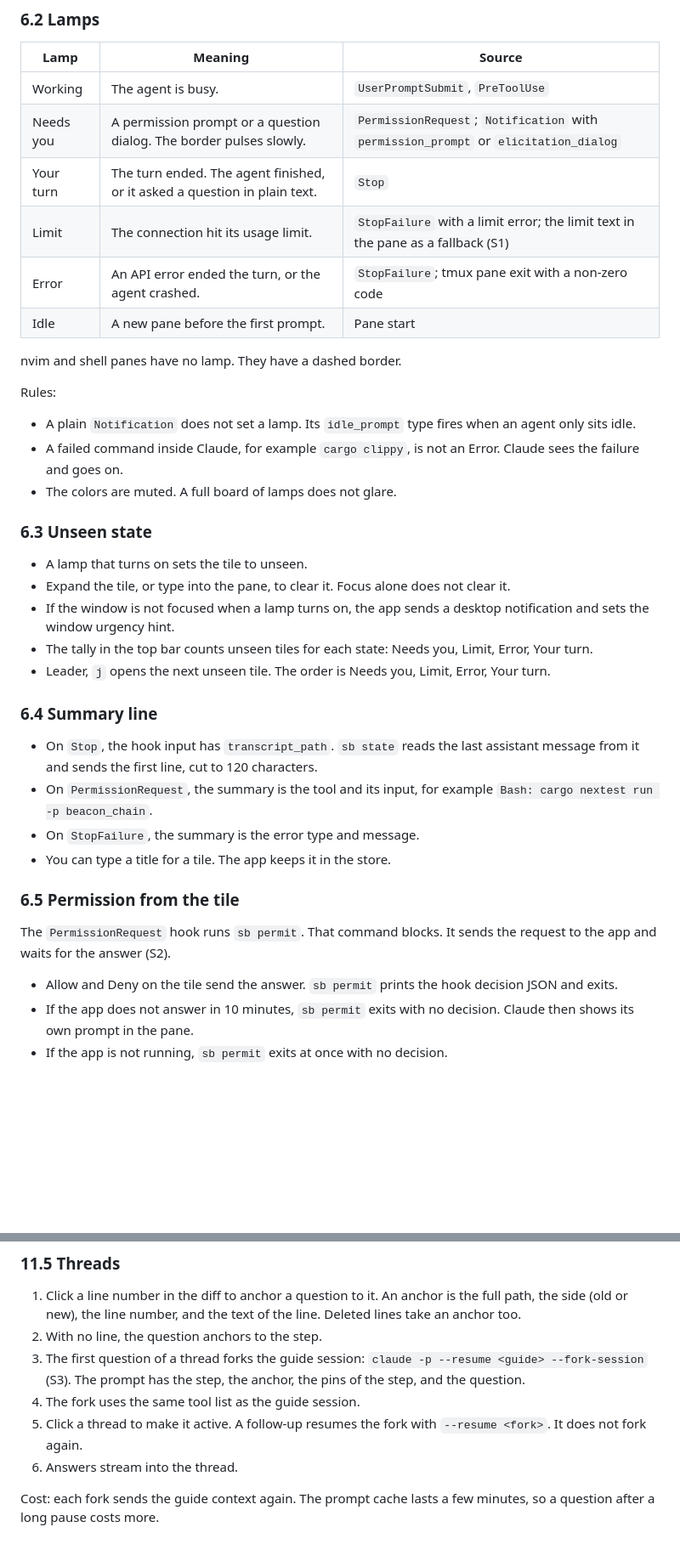
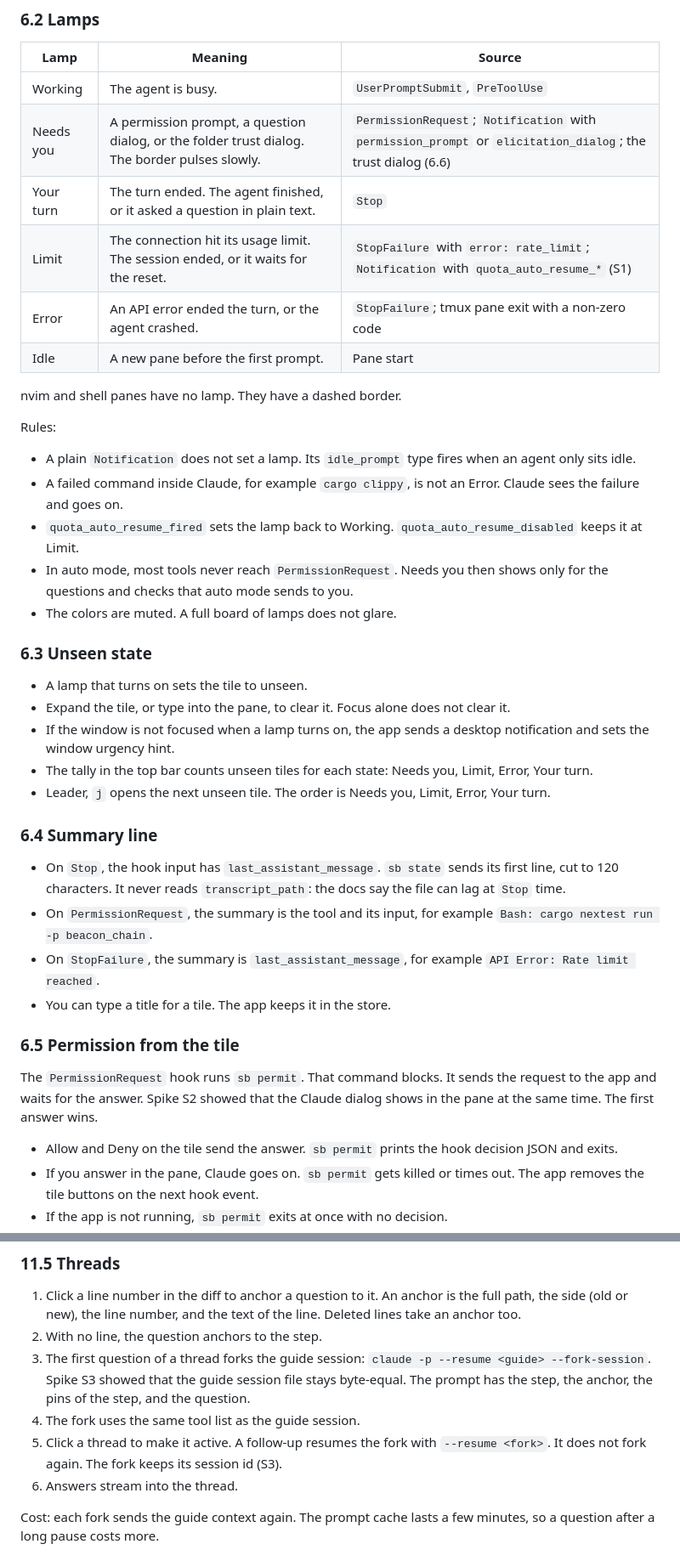
Before and after one commit to eserilev/switchboard, a Markdown page: SPEC.md, 2 parts joined by grey strips. Shown at 85% size. Drawn GitHub-style; blank space fills up the shorter version.

Commit message:
Apply spike results to the spec

```diff
--- a/SPEC.md
+++ b/SPEC.md
@@ -98,9 +99,9 @@ Only one pane is live at a time. The Claude TUI never draws at tile width, so ma
 | Lamp | Meaning | Source |
 |---|---|---|
 | Working | The agent is busy. | `UserPromptSubmit`, `PreToolUse` |
-| Needs you | A permission prompt or a question dialog. The border pulses slowly. | `PermissionRequest`; `Notification` with `permission_prompt` or `elicitation_dialog` |
+| Needs you | A permission prompt, a question dialog, or the folder trust dialog. The border pulses slowly. | `PermissionRequest`; `Notification` with `permission_prompt` or `elicitation_dialog`; the trust dialog (6.6) |
 | Your turn | The turn ended. The agent finished, or it asked a question in plain text. | `Stop` |
-| Limit | The connection hit its usage limit. | `StopFailure` with a limit error; the limit text in the pane as a fallback (S1) |
+| Limit | The connection hit its usage limit. The session ended, or it waits for the reset. | `StopFailure` with `error: rate_limit`; `Notification` with `quota_auto_resume_*` (S1) |
 | Error | An API error ended the turn, or the agent crashed. | `StopFailure`; tmux pane exit with a non-zero code |
 | Idle | A new pane before the first prompt. | Pane start |
 
@@ -110,6 +111,8 @@ Rules:
 
 - A plain `Notification` does not set a lamp. Its `idle_prompt` type fires when an agent only sits idle.
 - A failed command inside Claude, for example `cargo clippy`, is not an Error. Claude sees the failure and goes on.
+- `quota_auto_resume_fired` sets the lamp back to Working. `quota_auto_resume_disabled` keeps it at Limit.
+- In auto mode, most tools never reach `PermissionRequest`. Needs you then shows only for the questions and checks that auto mode sends to you.
 - The colors are muted. A full board of lamps does not glare.
 
 ### 6.3 Unseen state
@@ -122,15 +125,16 @@ Rules:
 
 ### 6.4 Summary line
 
-- On `Stop`, the hook input has `transcript_path`. `sb state` reads the last assistant message from it and sends the first line, cut to 120 characters.
+- On `Stop`, the hook input has `last_assistant_message`. `sb state` sends its first line, cut to 120 characters. It never reads `transcript_path`: the docs say the file can lag at `Stop` time.
 - On `PermissionRequest`, the summary is the tool and its input, for example `Bash: cargo nextest run -p beacon_chain`.
-- On `StopFailure`, the summary is the error type and message.
+- On `StopFailure`, the summary is `last_assistant_message`, for example `API Error: Rate limit reached`.
 - You can type a title for a tile. The app keeps it in the store.
 
 ### 6.5 Permission from the tile
 
-The `PermissionRequest` hook runs `sb permit`. That command blocks. It sends the request to the app and waits for the answer (S2).
+The `PermissionRequest` hook runs `sb permit`. That command blocks. It sends the request to the app and waits for the answer.
+Spike S2 showed that the Claude dialog shows in the pane at the same time. The first answer wins.
 
 - Allow and Deny on the tile send the answer. `sb permit` prints the hook decision JSON and exits.
-- If the app does not answer in 10 minutes, `sb permit` exits with no decision. Claude then shows its own prompt in the pane.
+- If you answer in the pane, Claude goes on. `sb permit` gets killed or times out. The app removes the tile buttons on the next hook event.
 - If the app is not running, `sb permit` exits at once with no decision.
@@ -332,9 +354,9 @@ Validation:
 
 1. Click a line number in the diff to anchor a question to it. An anchor is the full path, the side (old or new), the line number, and the text of the line. Deleted lines take an anchor too.
 2. With no line, the question anchors to the step.
-3. The first question of a thread forks the guide session: `claude -p --resume <guide> --fork-session` (S3). The prompt has the step, the anchor, the pins of the step, and the question.
+3. The first question of a thread forks the guide session: `claude -p --resume <guide> --fork-session`. Spike S3 showed that the guide session file stays byte-equal. The prompt has the step, the anchor, the pins of the step, and the question.
 4. The fork uses the same tool list as the guide session.
-5. Click a thread to make it active. A follow-up resumes the fork with `--resume <fork>`. It does not fork again.
+5. Click a thread to make it active. A follow-up resumes the fork with `--resume <fork>`. It does not fork again. The fork keeps its session id (S3).
 6. Answers stream into the thread.
 
 Cost: each fork sends the guide context again. The prompt cache lasts a few minutes, so a question after a long pause costs more.
```
Also changed, not shown: other parts of SPEC.md (+34 -11 lines).
